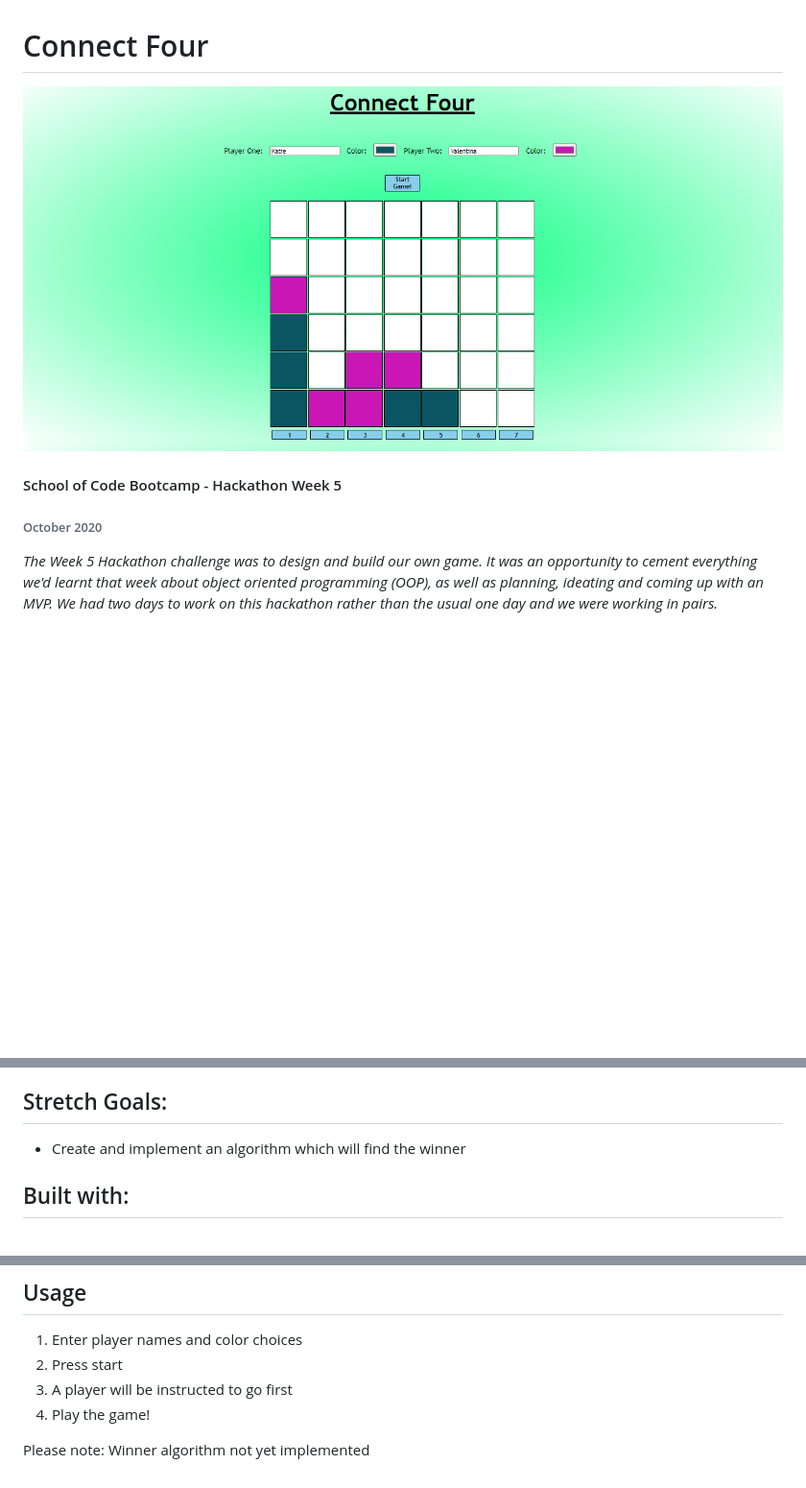
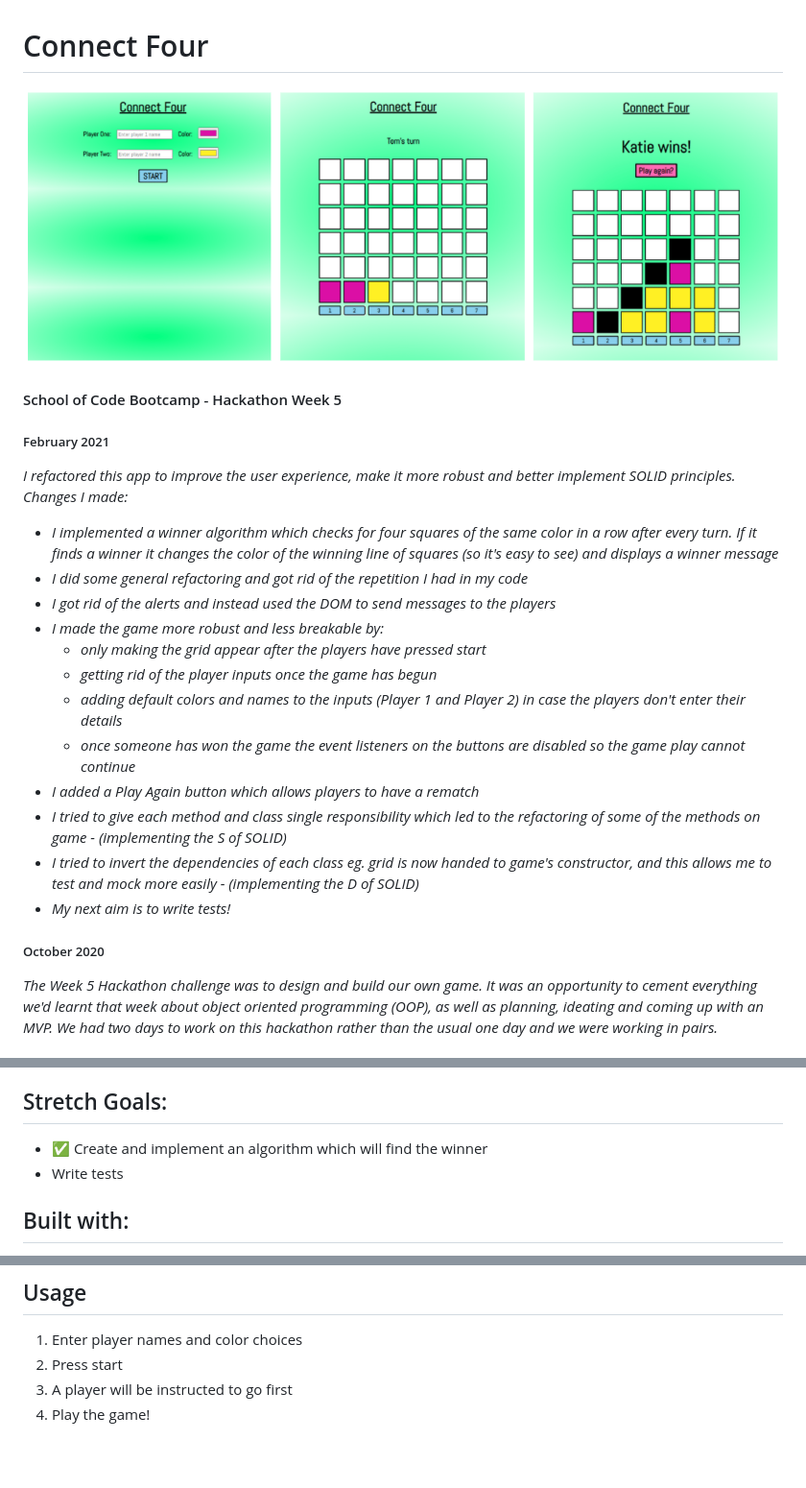
Before and after one commit to katiehawcutt/connect-four, a Markdown page: README.md, 3 parts joined by grey strips. Shown at 96% size. Rendered like a GitHub page; pictures changed too: Images/connect-four-views.PNG (added); blank space fills up the shorter version.

Commit message:
readme updated with latest refactor information

```diff
--- a/README.md
+++ b/README.md
@@ -1,10 +1,27 @@
 # Connect Four
 
-![Our Connect Four game](./Images/connect4.PNG)
+![Our Connect Four game](./Images/connect-four-views.PNG)
 
 #### School of Code Bootcamp - Hackathon Week 5
 
-###### October 2020
+##### February 2021
+
+_I refactored this app to improve the user experience, make it more robust and better implement SOLID principles. Changes I made:_
+
+- _I implemented a winner algorithm which checks for four squares of the same color in a row after every turn. If it finds a winner it changes the color of the winning line of squares (so it's easy to see) and displays a winner message_
+- _I did some general refactoring and got rid of the repetition I had in my code_
+- _I got rid of the alerts and instead used the DOM to send messages to the players_
+- _I made the game more robust and less breakable by:_
+  - _only making the grid appear after the players have pressed start_
+  - _getting rid of the player inputs once the game has begun_
+  - _adding default colors and names to the inputs (Player 1 and Player 2) in case the players don't enter their details_
+  - _once someone has won the game the event listeners on the buttons are disabled so the game play cannot continue_
+- _I added a Play Again button which allows players to have a rematch_
+- _I tried to give each method and class single responsibility which led to the refactoring of some of the methods on game - (implementing the S of SOLID)_
+- _I tried to invert the dependencies of each class eg. grid is now handed to game's constructor, and this allows me to test and mock more easily - (implementing the D of SOLID)_
+- _My next aim is to write tests!_
+
+##### October 2020
 
 _The Week 5 Hackathon challenge was to design and build our own game. It was an opportunity to cement everything we'd learnt that week about object oriented programming (OOP), as well as planning, ideating and coming up with an MVP. We had two days to work on this hackathon rather than the usual one day and we were working in pairs._
 
@@ -24,7 +41,8 @@ _The Week 5 Hackathon challenge was to design and build our own game. It was an
 
 ## Stretch Goals:
 
-- Create and implement an algorithm which will find the winner
+- ✅ Create and implement an algorithm which will find the winner
+- Write tests
 
 ## Built with:
 
@@ -55,5 +73,3 @@ No prerequisites
 2. Press start
 3. A player will be instructed to go first
 4. Play the game!
-
-Please note: Winner algorithm not yet implemented
```
Also changed, not shown: Images/game-play.PNG (added), Images/player-inputs.PNG (added), Images/winning-line.PNG (added), 2 other files.
